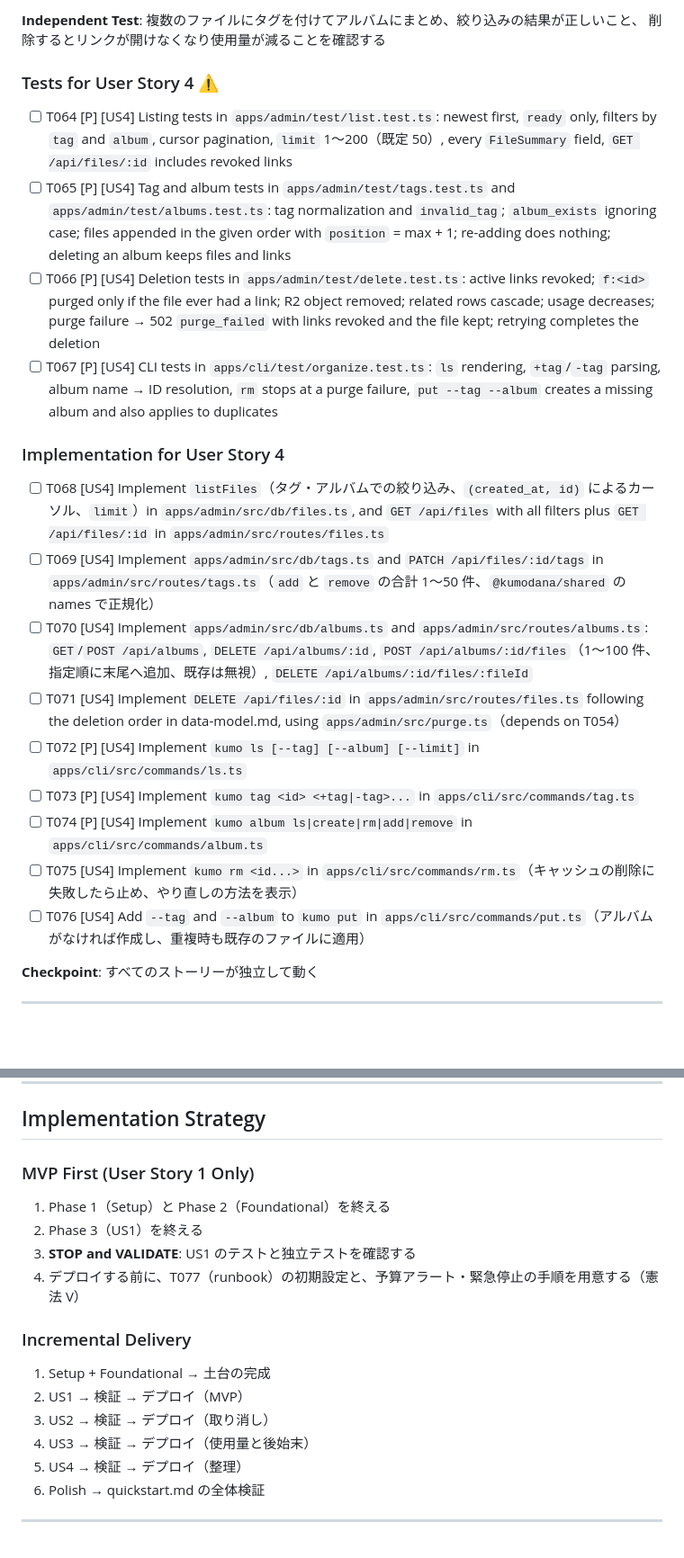
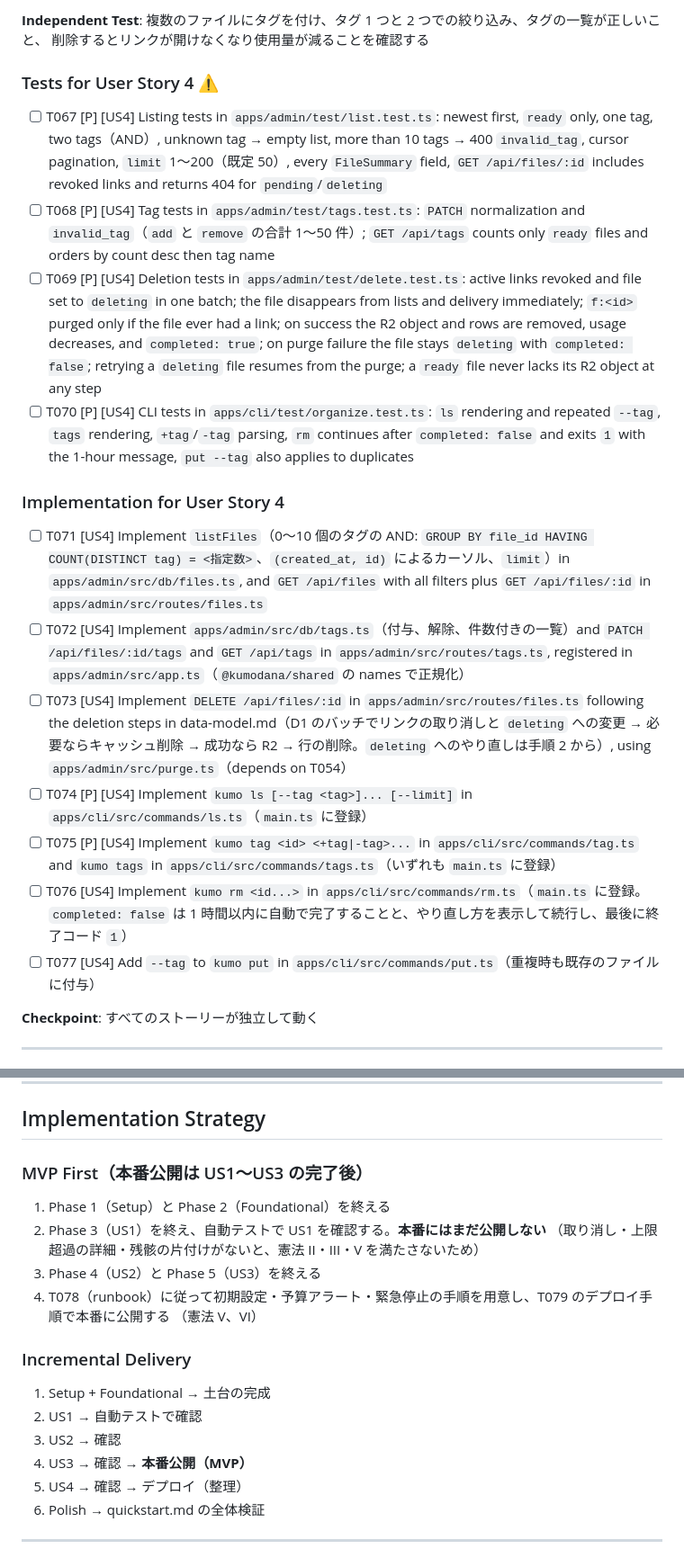
Before and after one commit to k4zunoko/kumodana, a Markdown page: specs/001-share-shelf-mvp/tasks.md, 2 parts joined by grey strips. Shown at 90% size. GitHub-like rendering; blank space fills up the shorter version.

```diff
--- a/specs/001-share-shelf-mvp/tasks.md
+++ b/specs/001-share-shelf-mvp/tasks.md
@@ -173,25 +179,23 @@ description: "Task list for 001-share-shelf-mvp"
 
-**Independent Test**: 複数のファイルにタグを付けてアルバムにまとめ、絞り込みの結果が正しいこと、
+**Independent Test**: 複数のファイルにタグを付け、タグ 1 つと 2 つでの絞り込み、タグの一覧が正しいこと、
 削除するとリンクが開けなくなり使用量が減ることを確認する
 
 ### Tests for User Story 4 ⚠️
 
-- [ ] T064 [P] [US4] Listing tests in `apps/admin/test/list.test.ts`: newest first, `ready` only, filters by `tag` and `album`, cursor pagination, `limit` 1〜200（既定 50）, every `FileSummary` field, `GET /api/files/:id` includes revoked links
-- [ ] T065 [P] [US4] Tag and album tests in `apps/admin/test/tags.test.ts` and `apps/admin/test/albums.test.ts`: tag normalization and `invalid_tag`; `album_exists` ignoring case; files appended in the given order with `position` = max + 1; re-adding does nothing; deleting an album keeps files and links
-- [ ] T066 [P] [US4] Deletion tests in `apps/admin/test/delete.test.ts`: active links revoked; `f:<id>` purged only if the file ever had a link; R2 object removed; related rows cascade; usage decreases; purge failure → 502 `purge_failed` with links revoked and the file kept; retrying completes the deletion
-- [ ] T067 [P] [US4] CLI tests in `apps/cli/test/organize.test.ts`: `ls` rendering, `+tag`/`-tag` parsing, album name → ID resolution, `rm` stops at a purge failure, `put --tag --album` creates a missing album and also applies to duplicates
+- [ ] T067 [P] [US4] Listing tests in `apps/admin/test/list.test.ts`: newest first, `ready` only, one tag, two tags（AND）, unknown tag → empty list, more than 10 tags → 400 `invalid_tag`, cursor pagination, `limit` 1〜200（既定 50）, every `FileSummary` field, `GET /api/files/:id` includes revoked links and returns 404 for `pending`/`deleting`
+- [ ] T068 [P] [US4] Tag tests in `apps/admin/test/tags.test.ts`: `PATCH` normalization and `invalid_tag`（`add` と `remove` の合計 1〜50 件）; `GET /api/tags` counts only `ready` files and orders by count desc then tag name
+- [ ] T069 [P] [US4] Deletion tests in `apps/admin/test/delete.test.ts`: active links revoked and file set to `deleting` in one batch; the file disappears from lists and delivery immediately; `f:<id>` purged only if the file ever had a link; on success the R2 object and rows are removed, usage decreases, and `completed: true`; on purge failure the file stays `deleting` with `completed: false`; retrying a `deleting` file resumes from the purge; a `ready` file never lacks its R2 object at any step
+- [ ] T070 [P] [US4] CLI tests in `apps/cli/test/organize.test.ts`: `ls` rendering and repeated `--tag`, `tags` rendering, `+tag`/`-tag` parsing, `rm` continues after `completed: false` and exits `1` with the 1-hour message, `put --tag` also applies to duplicates
 
 ### Implementation for User Story 4
 
-- [ ] T068 [US4] Implement `listFiles`（タグ・アルバムでの絞り込み、`(created_at, id)` によるカーソル、`limit`）in `apps/admin/src/db/files.ts`, and `GET /api/files` with all filters plus `GET /api/files/:id` in `apps/admin/src/routes/files.ts`
-- [ ] T069 [US4] Implement `apps/admin/src/db/tags.ts` and `PATCH /api/files/:id/tags` in `apps/admin/src/routes/tags.ts`（`add` と `remove` の合計 1〜50 件、`@kumodana/shared` の names で正規化）
-- [ ] T070 [US4] Implement `apps/admin/src/db/albums.ts` and `apps/admin/src/routes/albums.ts`: `GET`/`POST /api/albums`, `DELETE /api/albums/:id`, `POST /api/albums/:id/files`（1〜100 件、指定順に末尾へ追加、既存は無視）, `DELETE /api/albums/:id/files/:fileId`
-- [ ] T071 [US4] Implement `DELETE /api/files/:id` in `apps/admin/src/routes/files.ts` following the deletion order in data-model.md, using `apps/admin/src/purge.ts`（depends on T054）
-- [ ] T072 [P] [US4] Implement `kumo ls [--tag] [--album] [--limit]` in `apps/cli/src/commands/ls.ts`
-- [ ] T073 [P] [US4] Implement `kumo tag <id> <+tag|-tag>...` in `apps/cli/src/commands/tag.ts`
-- [ ] T074 [P] [US4] Implement `kumo album ls|create|rm|add|remove` in `apps/cli/src/commands/album.ts`
-- [ ] T075 [US4] Implement `kumo rm <id...>` in `apps/cli/src/commands/rm.ts`（キャッシュの削除に失敗したら止め、やり直しの方法を表示）
-- [ ] T076 [US4] Add `--tag` and `--album` to `kumo put` in `apps/cli/src/commands/put.ts`（アルバムがなければ作成し、重複時も既存のファイルに適用）
+- [ ] T071 [US4] Implement `listFiles`（0〜10 個のタグの AND: `GROUP BY file_id HAVING COUNT(DISTINCT tag) = <指定数>`、`(created_at, id)` によるカーソル、`limit`）in `apps/admin/src/db/files.ts`, and `GET /api/files` with all filters plus `GET /api/files/:id` in `apps/admin/src/routes/files.ts`
+- [ ] T072 [US4] Implement `apps/admin/src/db/tags.ts`（付与、解除、件数付きの一覧）and `PATCH /api/files/:id/tags` and `GET /api/tags` in `apps/admin/src/routes/tags.ts`, registered in `apps/admin/src/app.ts`（`@kumodana/shared` の names で正規化）
+- [ ] T073 [US4] Implement `DELETE /api/files/:id` in `apps/admin/src/routes/files.ts` following the deletion steps in data-model.md（D1 のバッチでリンクの取り消しと `deleting` への変更 → 必要ならキャッシュ削除 → 成功なら R2 → 行の削除。`deleting` へのやり直しは手順 2 から）, using `apps/admin/src/purge.ts`（depends on T054）
+- [ ] T074 [P] [US4] Implement `kumo ls [--tag <tag>]... [--limit]` in `apps/cli/src/commands/ls.ts`（`main.ts` に登録）
+- [ ] T075 [P] [US4] Implement `kumo tag <id> <+tag|-tag>...` in `apps/cli/src/commands/tag.ts` and `kumo tags` in `apps/cli/src/commands/tags.ts`（いずれも `main.ts` に登録）
+- [ ] T076 [US4] Implement `kumo rm <id...>` in `apps/cli/src/commands/rm.ts`（`main.ts` に登録。`completed: false` は 1 時間以内に自動で完了することと、やり直し方を表示して続行し、最後に終了コード `1`）
+- [ ] T077 [US4] Add `--tag` to `kumo put` in `apps/cli/src/commands/put.ts`（重複時も既存のファイルに付与）
 
 **Checkpoint**: すべてのストーリーが独立して動く
 
@@ -262,20 +266,22 @@ Task: "Implement delivery in apps/files/src/index.ts"
 
 ## Implementation Strategy
 
-### MVP First (User Story 1 Only)
+### MVP First（本番公開は US1〜US3 の完了後）
 
 1. Phase 1（Setup）と Phase 2（Foundational）を終える
-2. Phase 3（US1）を終える
-3. **STOP and VALIDATE**: US1 のテストと独立テストを確認する
-4. デプロイする前に、T077（runbook）の初期設定と、予算アラート・緊急停止の手順を用意する（憲法 V）
+2. Phase 3（US1）を終え、自動テストで US1 を確認する。**本番にはまだ公開しない**
+   （取り消し・上限超過の詳細・残骸の片付けがないと、憲法 II・III・V を満たさないため）
+3. Phase 4（US2）と Phase 5（US3）を終える
+4. T078（runbook）に従って初期設定・予算アラート・緊急停止の手順を用意し、T079 のデプロイ手順で本番に公開する
+   （憲法 V、VI）
 
 ### Incremental Delivery
 
 1. Setup + Foundational → 土台の完成
-2. US1 → 検証 → デプロイ（MVP）
-3. US2 → 検証 → デプロイ（取り消し）
-4. US3 → 検証 → デプロイ（使用量と後始末）
-5. US4 → 検証 → デプロイ（整理）
+2. US1 → 自動テストで確認
+3. US2 → 確認
+4. US3 → 確認 → **本番公開（MVP）**
+5. US4 → 確認 → デプロイ（整理）
 6. Polish → quickstart.md の全体検証
 
 ---
```
Also changed, not shown: other parts of specs/001-share-shelf-mvp/tasks.md (+61 -55 lines).
